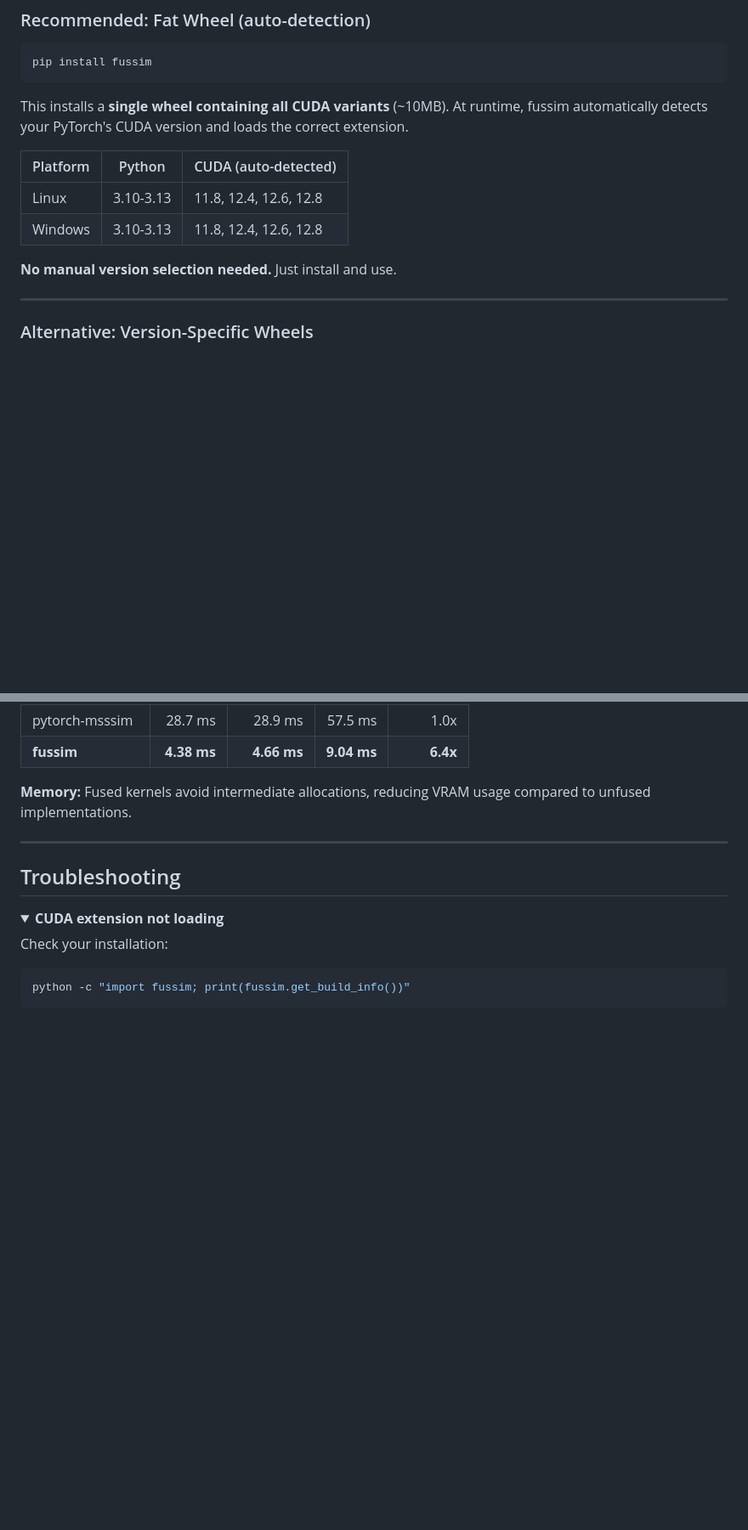
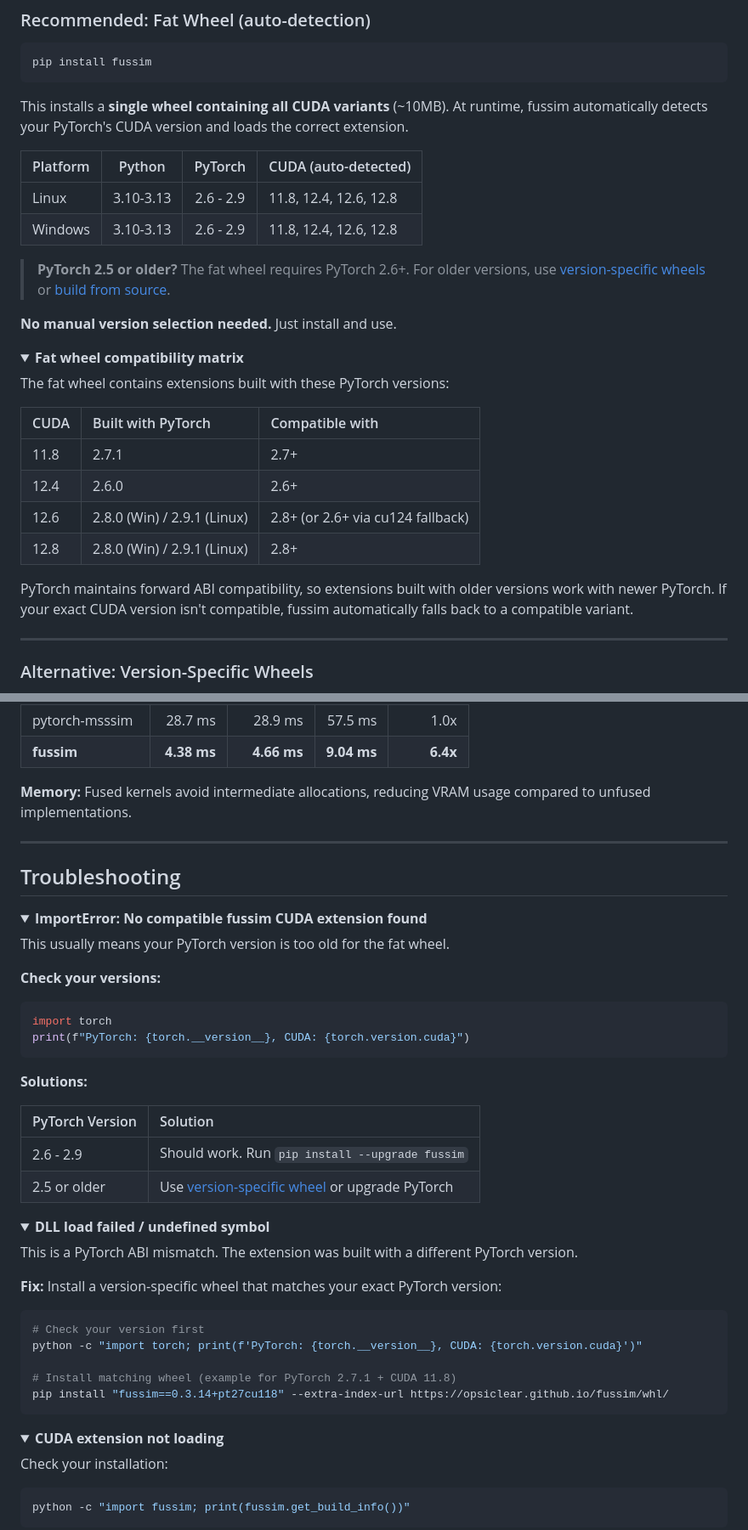
Before and after one commit to OpsiClear/fussim, a Markdown page: README.md, 2 parts joined by grey strips. Shown at 85% size. Rendered like a GitHub page; folded sections open; blank space fills up the shorter version.

Commit message:
docs: clarify PyTorch version requirements for fat wheel
- Add requirements line (Python 3.10+, PyTorch 2.6+, NVIDIA GPU)
- Add PyTorch version column to installation table
- Add fat wheel compatibility matrix showing which extensions work with which PyTorch versions
- Add troubleshooting sections for common errors (ImportError, DLL load failed)
- Update limitations table with PyTorch requirement
- Clarify that pre-built wheels work on Windows with PyTorch 2.9.x

🤖 Generated with [Claude Code](https://claude.com/claude-code)

Co-Authored-By: Claude Opus 4.5 <noreply@anthropic.com>

````diff
--- a/README.md
+++ b/README.md
@@ -68,9 +70,26 @@ pip install fussim
 
 This installs a **single wheel containing all CUDA variants** (~10MB). At runtime, fussim automatically detects your PyTorch's CUDA version and loads the correct extension.
 
-| Platform | Python | CUDA (auto-detected) |
-|:---------|:------:|:---------------------|
-| Linux    | 3.10-3.13 | 11.8, 12.4, 12.6, 12.8 |
-| Windows  | 3.10-3.13 | 11.8, 12.4, 12.6, 12.8 |
+| Platform | Python | PyTorch | CUDA (auto-detected) |
+|:---------|:------:|:-------:|:---------------------|
+| Linux    | 3.10-3.13 | 2.6 - 2.9 | 11.8, 12.4, 12.6, 12.8 |
+| Windows  | 3.10-3.13 | 2.6 - 2.9 | 11.8, 12.4, 12.6, 12.8 |
+
+> **PyTorch 2.5 or older?** The fat wheel requires PyTorch 2.6+. For older versions, use [version-specific wheels](#alternative-version-specific-wheels) or [build from source](#build-from-source).
 
 **No manual version selection needed.** Just install and use.
+
+<details>
+<summary><b>Fat wheel compatibility matrix</b></summary>
+
+The fat wheel contains extensions built with these PyTorch versions:
+
+| CUDA | Built with PyTorch | Compatible with |
+|:-----|:-------------------|:----------------|
+| 11.8 | 2.7.1 | 2.7+ |
+| 12.4 | 2.6.0 | 2.6+ |
+| 12.6 | 2.8.0 (Win) / 2.9.1 (Linux) | 2.8+ (or 2.6+ via cu124 fallback) |
+| 12.8 | 2.8.0 (Win) / 2.9.1 (Linux) | 2.8+ |
+
+PyTorch maintains forward ABI compatibility, so extensions built with older versions work with newer PyTorch. If your exact CUDA version isn't compatible, fussim automatically falls back to a compatible variant.
+
@@ -233,3 +253,37 @@ RTX 4090, batch 5x5x1080x1920, 100 iterations:
 ## Troubleshooting
 
 <details>
+<summary><b>ImportError: No compatible fussim CUDA extension found</b></summary>
+
+This usually means your PyTorch version is too old for the fat wheel.
+
+**Check your versions:**
+```python
+import torch
+print(f"PyTorch: {torch.__version__}, CUDA: {torch.version.cuda}")
+```
+
+**Solutions:**
+
+| PyTorch Version | Solution |
+|:----------------|:---------|
+| 2.6 - 2.9 | Should work. Run `pip install --upgrade fussim` |
+| 2.5 or older | Use [version-specific wheel](#alternative-version-specific-wheels) or upgrade PyTorch |
+
+</details>
+
+<details>
+<summary><b>DLL load failed / undefined symbol</b></summary>
+
+This is a PyTorch ABI mismatch. The extension was built with a different PyTorch version.
+
+**Fix:** Install a version-specific wheel that matches your exact PyTorch version:
+
+```bash
+# Check your version first
+python -c "import torch; print(f'PyTorch: {torch.__version__}, CUDA: {torch.version.cuda}')"
+
+# Install matching wheel (example for PyTorch 2.7.1 + CUDA 11.8)
+pip install "fussim==0.3.14+pt27cu118" --extra-index-url https://opsiclear.github.io/fussim/whl/
+```
+
````
Also changed, not shown: other parts of README.md (+15 -5 lines).
